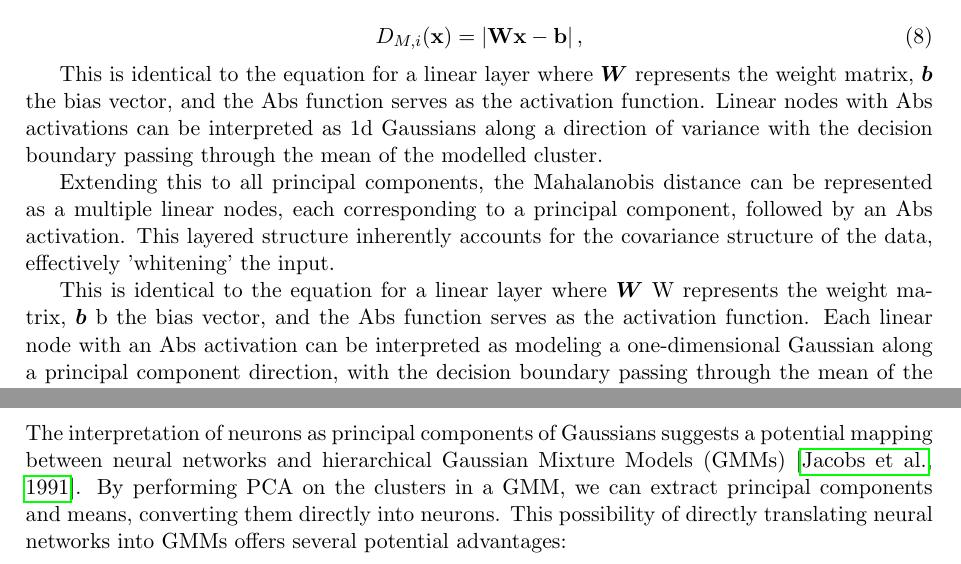
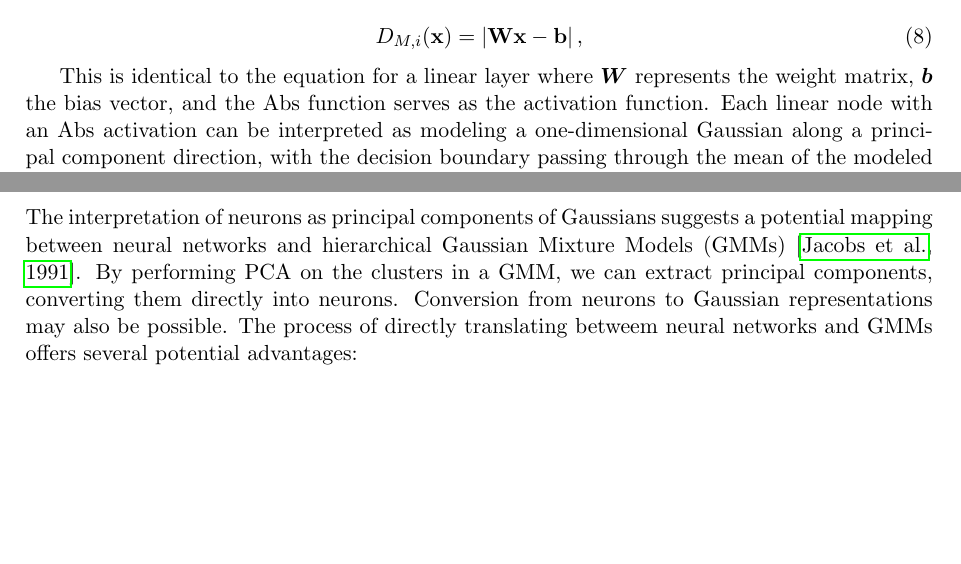
Before and after one commit to alanoursland/NeuralNetworksAsNearestNeighbor, a LaTeX paper (paper/oursland2024_nn_mahalanobis_theory.tex, which reads paper/mahalanobis_theory/discussion.tex, paper/mahalanobis_theory/math_framework.tex): two parts of pages 5 and 7 of 11, joined at a grey line, cut so that both start at the same text, the shorter picture padded with empty space. Compiled offline with pdfLaTeX.

Commit message:
fixed more typos

```diff
--- a/paper/mahalanobis_theory/discussion.tex
+++ b/paper/mahalanobis_theory/discussion.tex
@@ -54,7 +54,7 @@ Rather than initializing with random weights, an approach could involve clusteri
 
 \subsection{Model Translation and Componentization}
 
-The interpretation of neurons as principal components of Gaussians suggests a potential mapping between neural networks and hierarchical Gaussian Mixture Models (GMMs) \citep{jacobs1991adaptive}. By performing PCA on the clusters in a GMM, we can extract principal components and means, converting them directly into neurons. This possibility of directly translating neural networks into GMMs offers several potential advantages:
+The interpretation of neurons as principal components of Gaussians suggests a potential mapping between neural networks and hierarchical Gaussian Mixture Models (GMMs) \citep{jacobs1991adaptive}. By performing PCA on the clusters in a GMM, we can extract principal components, converting them directly into neurons. Conversion from neurons to Gaussian representations may also be possible. The process of directly translating betweem neural networks and GMMs offers several potential advantages:
 
 \begin{itemize}
     \item \textbf{Enhanced Interpretability}: Neural networks can be better understood through their GMM equivalents, providing insights into the data distribution and feature representations.
--- a/paper/mahalanobis_theory/math_framework.tex
+++ b/paper/mahalanobis_theory/math_framework.tex
@@ -77,15 +77,7 @@ We can simplify Equation \eqref{eq:mahalanobis_single_component} to
     D_{M,i}(\mathbf{x}) = \left| \mathbf{W} \mathbf{x} - \mathbf{b} \right|,
 \end{equation}
 
-This is identical to the equation for a linear layer where $\boldsymbol{W}$ represents the weight matrix, $\boldsymbol{b}$ the bias vector, and the Abs function serves as the activation function. Linear nodes with Abs activations can be interpreted as 1d Gaussians along a direction of variance with the decision boundary passing through the mean of the modelled cluster.
-
-Extending this to all principal components, the Mahalanobis distance can be represented as a multiple linear nodes, each corresponding to a principal component, followed by an Abs activation. This layered structure inherently accounts for the covariance structure of the data, effectively 'whitening' the input.
-
-This is identical to the equation for a linear layer where
-$\boldsymbol{W}$
-W represents the weight matrix,
-$\boldsymbol{b}$
-b the bias vector, and the Abs function serves as the activation function. Each linear node with an Abs activation can be interpreted as modeling a one-dimensional Gaussian along a principal component direction, with the decision boundary passing through the mean of the modeled cluster. The layer as a whole represents a subset of principal components from a Gaussian Mixture Model (GMM) that approximates the input distribution. Since each component captures significant features individually, we do not need to aggregate them via an $\ell_2$ norm (full Mahalanobis distance computation). Instead, the subsequent layer clusters these principal component features, effectively forming a new GMM that models the outputs of the first layer.
+This is identical to the equation for a linear layer where $\boldsymbol{W}$ represents the weight matrix, $\boldsymbol{b}$ the bias vector, and the Abs function serves as the activation function. Each linear node with an Abs activation can be interpreted as modeling a one-dimensional Gaussian along a principal component direction, with the decision boundary passing through the mean of the modeled cluster. The layer as a whole represents a subset of principal components from a Gaussian Mixture Model (GMM) that approximates the input distribution. Since each component captures significant features individually, we do not need to aggregate them via an $\ell_2$ norm (full Mahalanobis distance computation). Instead, the subsequent layer clusters these principal component features, effectively forming a new GMM that models the outputs of the first layer.
 
 \subsection{Non-Uniqueness of Whitening}
 
```
Also changed, not shown: paper/oursland2024_nn_mahalanobis_theory.pdf.
